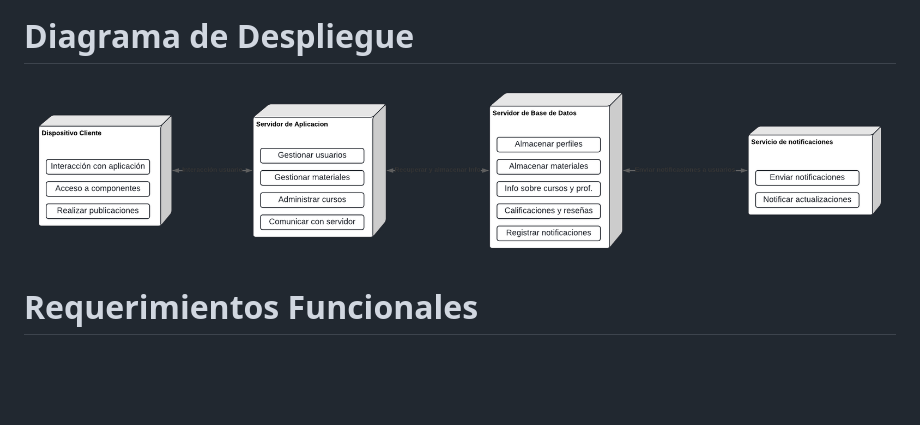
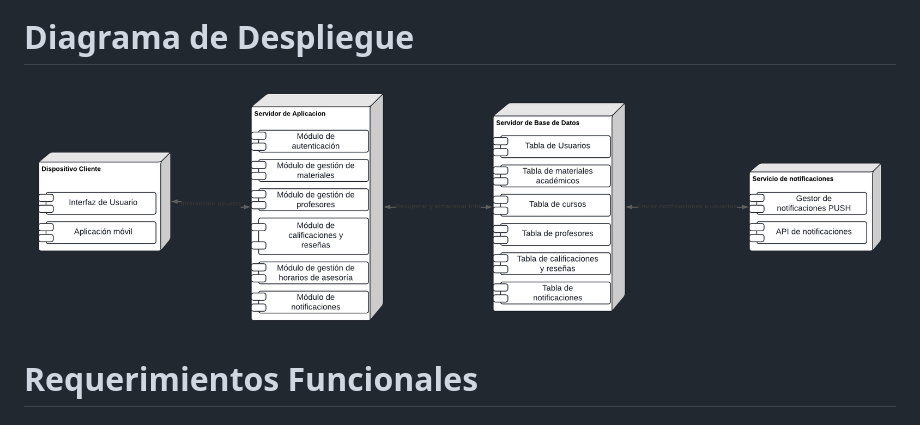
Before and after one commit to Sovero1/TribuApp, a Markdown page: Entrega1.md, the part around the change. Rendered like a GitHub page; blank space fills up the shorter version.

```diff
--- a/Entrega1.md
+++ b/Entrega1.md
@@ -43,7 +43,7 @@ Como preferencia del equipo, utilizamos Visual Studio Code como editor de códig
 
 # Diagrama de Despliegue
 
-<img src="resources/Diagrama_despliegue_tribu.png">
+<img src="resources/Diagrama.despliegue.tribu.png">
 
 # Requerimientos Funcionales
 
```
